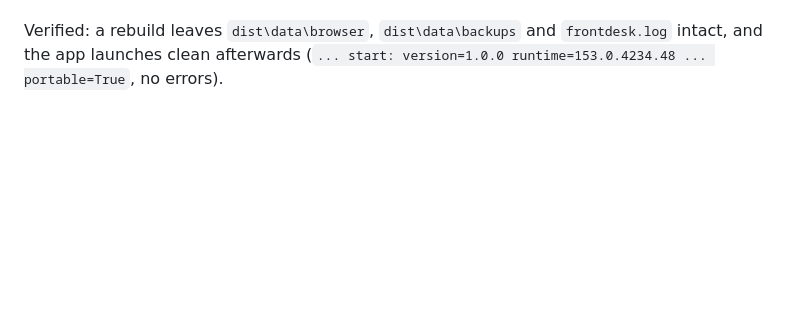
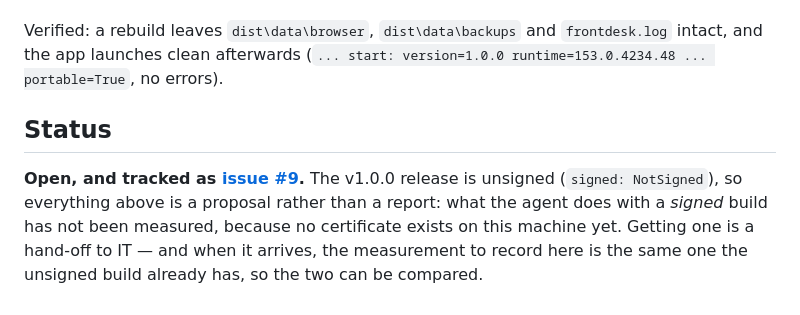
Before and after one commit to camster91/RFrontdesk, a Markdown page: docs/EDR_AND_SIGNING.md, the part around the change. GitHub-like rendering; blank space fills up the shorter version.

```diff
--- a/docs/EDR_AND_SIGNING.md
+++ b/docs/EDR_AND_SIGNING.md
@@ -260,3 +260,12 @@ afterwards, so a rebuild is safe to run over a working install.
 Verified: a rebuild leaves `dist\data\browser`, `dist\data\backups` and
 `frontdesk.log` intact, and the app launches clean afterwards
 (`... start: version=1.0.0 runtime=153.0.4234.48 ... portable=True`, no errors).
+
+## Status
+
+**Open, and tracked as [issue #9](https://github.com/camster91/frontdesk/issues/9).**
+The v1.0.0 release is unsigned (`signed: NotSigned`), so everything above is a
+proposal rather than a report: what the agent does with a *signed* build has not
+been measured, because no certificate exists on this machine yet. Getting one is
+a hand-off to IT — and when it arrives, the measurement to record here is the same
+one the unsigned build already has, so the two can be compared.
```
Also changed, not shown: README.md (+13 -5 lines), docs/CODE_REVIEW.md (+14 -18 lines).
